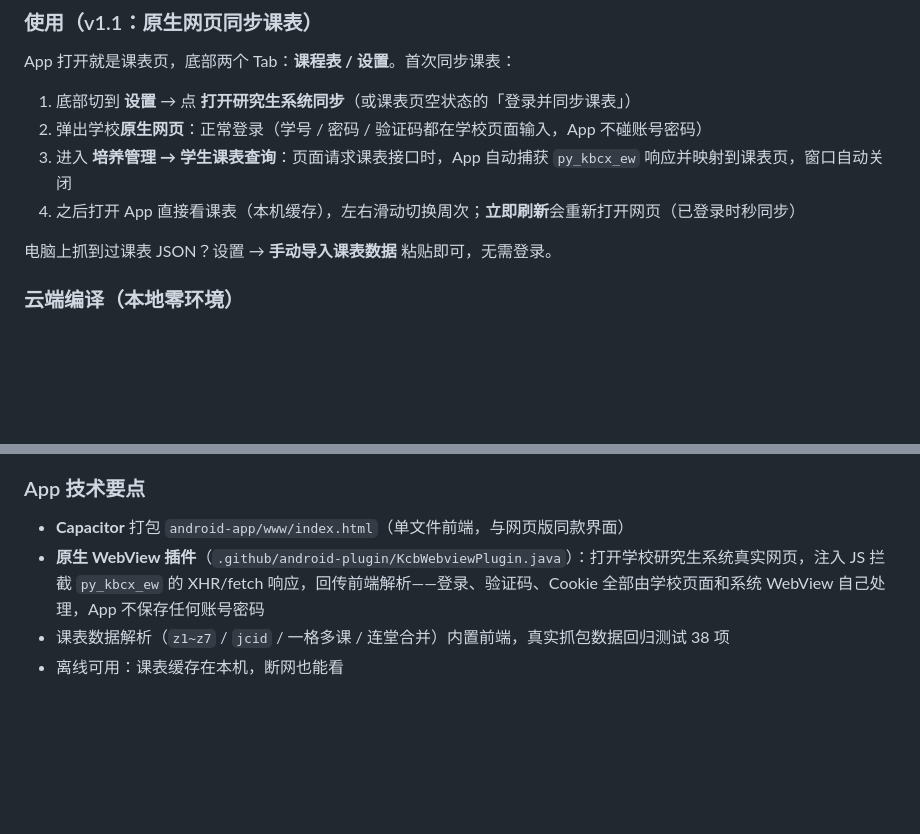
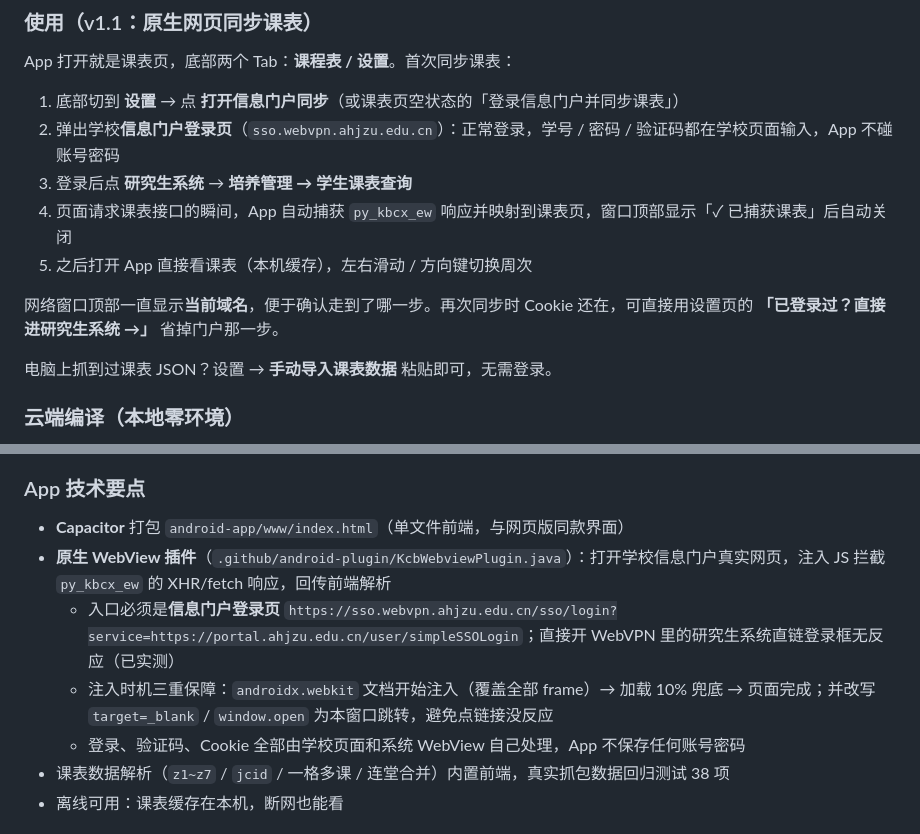
Before and after one commit to dabai214109/ahjzu-schedule, a Markdown page: README.md, 2 parts joined by grey strips. GitHub-like rendering; blank space fills up the shorter version.

Commit message:
docs: 修正使用说明（实际入口为信息门户登录页 + 已跑通的同步步骤 + 版本号规则）

```diff
--- a/README.md
+++ b/README.md
@@ -21,10 +21,13 @@
 
 App 打开就是课表页，底部两个 Tab：**课程表 / 设置**。首次同步课表：
 
-1. 底部切到 **设置** → 点 **打开研究生系统同步**（或课表页空状态的「登录并同步课表」）
-2. 弹出学校**原生网页**：正常登录（学号 / 密码 / 验证码都在学校页面输入，App 不碰账号密码）
-3. 进入 **培养管理 → 学生课表查询**：页面请求课表接口时，App 自动捕获 `py_kbcx_ew` 响应并映射到课表页，窗口自动关闭
-4. 之后打开 App 直接看课表（本机缓存），左右滑动切换周次；**立即刷新**会重新打开网页（已登录时秒同步）
+1. 底部切到 **设置** → 点 **打开信息门户同步**（或课表页空状态的「登录信息门户并同步课表」）
+2. 弹出学校**信息门户登录页**（`sso.webvpn.ahjzu.edu.cn`）：正常登录，学号 / 密码 / 验证码都在学校页面输入，App 不碰账号密码
+3. 登录后点 **研究生系统** → **培养管理 → 学生课表查询**
+4. 页面请求课表接口的瞬间，App 自动捕获 `py_kbcx_ew` 响应并映射到课表页，窗口顶部显示「✓ 已捕获课表」后自动关闭
+5. 之后打开 App 直接看课表（本机缓存），左右滑动 / 方向键切换周次
+
+网络窗口顶部一直显示**当前域名**，便于确认走到了哪一步。再次同步时 Cookie 还在，可直接用设置页的 **「已登录过？直接进研究生系统 →」** 省掉门户那一步。
 
 电脑上抓到过课表 JSON？设置 → **手动导入课表数据** 粘贴即可，无需登录。
 
@@ -41,7 +44,10 @@ App 编译**完全在 GitHub Actions 上进行**，本地不需要装 Node/Java/
 ### App 技术要点
 
 - **Capacitor** 打包 `android-app/www/index.html`（单文件前端，与网页版同款界面）
-- **原生 WebView 插件**（`.github/android-plugin/KcbWebviewPlugin.java`）：打开学校研究生系统真实网页，注入 JS 拦截 `py_kbcx_ew` 的 XHR/fetch 响应，回传前端解析——登录、验证码、Cookie 全部由学校页面和系统 WebView 自己处理，App 不保存任何账号密码
+- **原生 WebView 插件**（`.github/android-plugin/KcbWebviewPlugin.java`）：打开学校信息门户真实网页，注入 JS 拦截 `py_kbcx_ew` 的 XHR/fetch 响应，回传前端解析
+  - 入口必须是**信息门户登录页** `https://sso.webvpn.ahjzu.edu.cn/sso/login?service=https://portal.ahjzu.edu.cn/user/simpleSSOLogin`；直接开 WebVPN 里的研究生系统直链登录框无反应（已实测）
+  - 注入时机三重保障：`androidx.webkit` 文档开始注入（覆盖全部 frame）→ 加载 10% 兜底 → 页面完成；并改写 `target=_blank` / `window.open` 为本窗口跳转，避免点链接没反应
+  - 登录、验证码、Cookie 全部由学校页面和系统 WebView 自己处理，App 不保存任何账号密码
 - 课表数据解析（`z1~z7` / `jcid` / 一格多课 / 连堂合并）内置前端，真实抓包数据回归测试 38 项
 - 离线可用：课表缓存在本机，断网也能看
 
```
